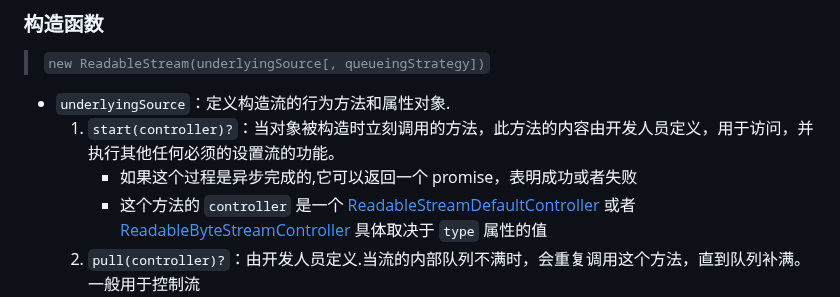
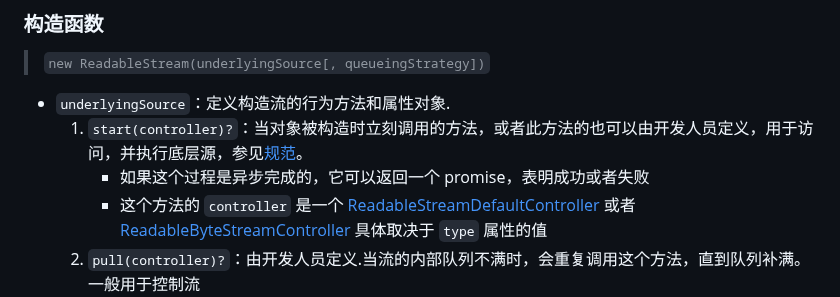
Before and after one commit to fwqaaq/coding_and_nas, a Markdown page: JavascriptAPI/StreamsAPI.md, the part around one of its changes. Drawn GitHub-style.

```diff
--- a/JavascriptAPI/StreamsAPI.md
+++ b/JavascriptAPI/StreamsAPI.md
@@ -38,8 +38,8 @@
 >`new ReadableStream(underlyingSource[, queueingStrategy])`
 
 * `underlyingSource`：定义构造流的行为方法和属性对象.
-   1. `start(controller)?`：当对象被构造时立刻调用的方法，此方法的内容由开发人员定义，用于访问，并执行其他任何必须的设置流的功能。
-      * 如果这个过程是异步完成的,它可以返回一个 promise，表明成功或者失败
+   1. `start(controller)?`：当对象被构造时立刻调用的方法，或者此方法的也可以由开发人员定义，用于访问，并执行底层源，参见[规范](https://streams.spec.whatwg.org/#dom-underlyingsource-start)。
+      * 如果这个过程是异步完成的，它可以返回一个 promise，表明成功或者失败
       * 这个方法的 `controller` 是一个 [ReadableStreamDefaultController](https://developer.mozilla.org/en-US/docs/Web/API/ReadableStreamDefaultController) 或者 [ReadableByteStreamController](https://developer.mozilla.org/en-US/docs/Web/API/ReadableByteStreamController) 具体取决于 `type` 属性的值
    2. `pull(controller)?`：由开发人员定义.当流的内部队列不满时，会重复调用这个方法，直到队列补满。一般用于控制流
       * 如果 `pull()` 返回一个 promise，那么它将不会再被调用，直到 promise 完成或者失败，该流将会出现错误。
```
Also changed, not shown: other parts of JavascriptAPI/StreamsAPI.md (+2 -0 lines).
